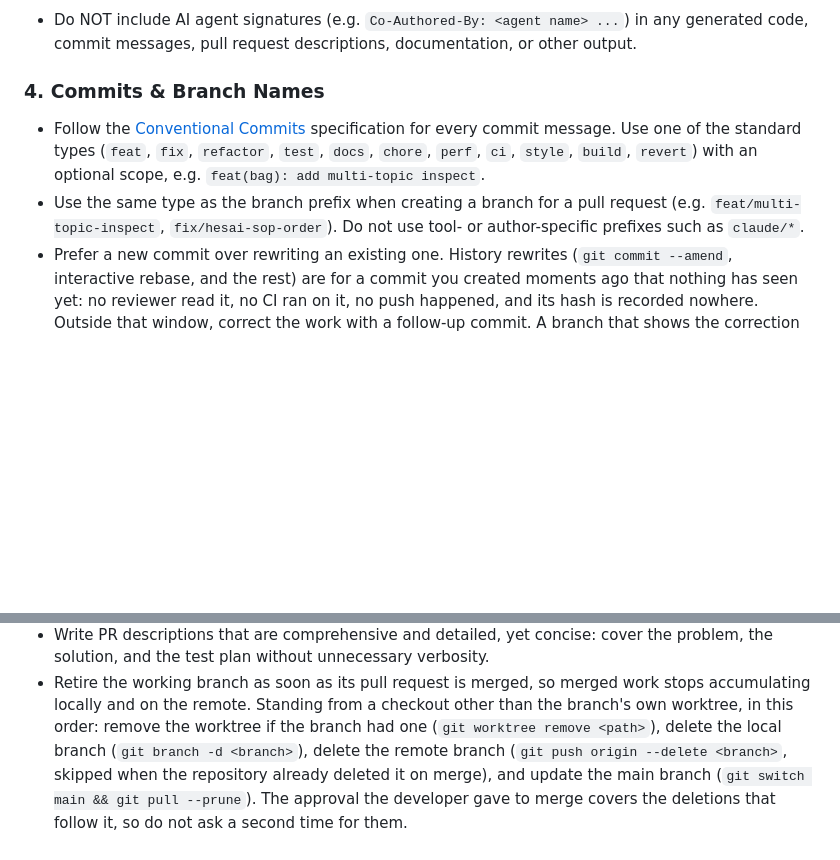
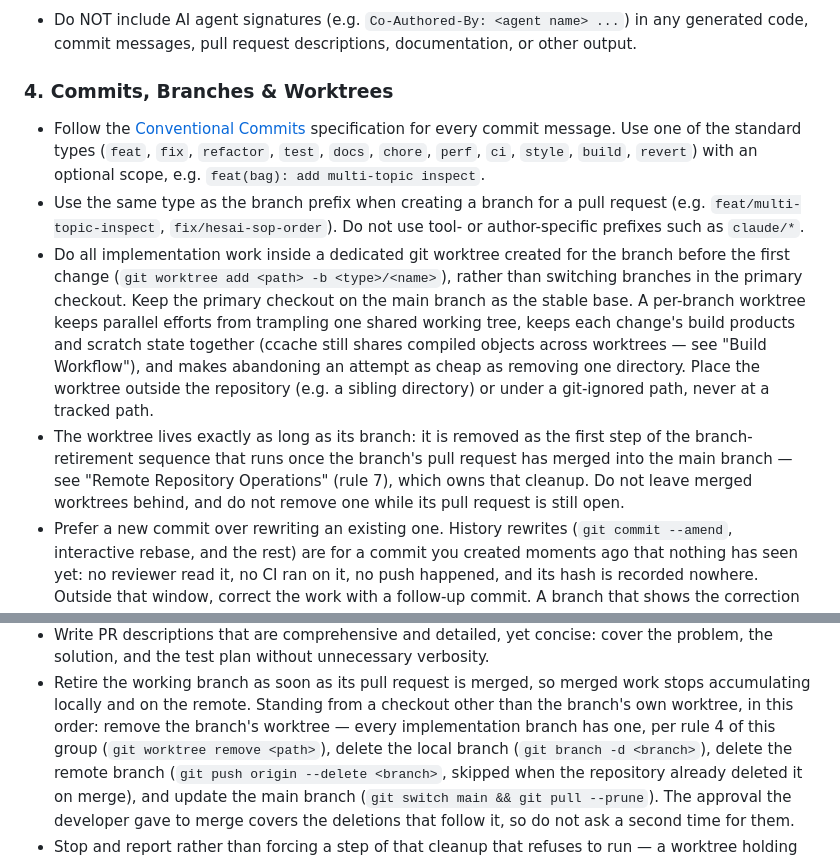
Before and after one commit to otenim/bagwiz, a Markdown page: AGENTS.md, 2 parts joined by grey strips. Rendered like a GitHub page; blank space fills up the shorter version.

Commit message:
docs(agents): require a per-branch git worktree for implementation work
Every implementation branch now gets its own git worktree, created
before the first change, and the primary checkout stays on the main
branch. The worktree lives exactly as long as the branch: the existing
branch-retirement sequence (Remote Repository Operations, rule 7)
removes it once the pull request merges, and that rule's wording is
tightened to reflect that every implementation branch has one.

Claude-Session: https://claude.ai/code/session_019E2Eenp1uL6ZWCk3FmfqyX

```diff
--- a/AGENTS.md
+++ b/AGENTS.md
@@ -72,7 +72,7 @@ to keep this file itself consistent over time.
   in any generated code, commit messages, pull request descriptions,
   documentation, or other output.
 
-### 4. Commits & Branch Names
+### 4. Commits, Branches & Worktrees
 
 - Follow the [Conventional Commits](https://www.conventionalcommits.org/)
   specification for every commit message. Use one of the standard types
@@ -82,6 +82,23 @@ to keep this file itself consistent over time.
 - Use the same type as the branch prefix when creating a branch for a
   pull request (e.g. `feat/multi-topic-inspect`, `fix/hesai-sop-order`).
   Do not use tool- or author-specific prefixes such as `claude/*`.
+- Do all implementation work inside a dedicated git worktree created
+  for the branch before the first change
+  (`git worktree add <path> -b <type>/<name>`), rather than switching
+  branches in the primary checkout. Keep the primary checkout on the
+  main branch as the stable base. A per-branch worktree keeps parallel
+  efforts from trampling one shared working tree, keeps each change's
+  build products and scratch state together (ccache still shares
+  compiled objects across worktrees — see "Build Workflow"), and makes
+  abandoning an attempt as cheap as removing one directory. Place the
+  worktree outside the repository (e.g. a sibling directory) or under
+  a git-ignored path, never at a tracked path.
+- The worktree lives exactly as long as its branch: it is removed as
+  the first step of the branch-retirement sequence that runs once the
+  branch's pull request has merged into the main branch — see "Remote
+  Repository Operations" (rule 7), which owns that cleanup. Do not
+  leave merged worktrees behind, and do not remove one while its pull
+  request is still open.
 - Prefer a new commit over rewriting an existing one. History rewrites
   (`git commit --amend`, interactive rebase, and the rest) are for a
   commit you created moments ago that nothing has seen yet: no reviewer
@@ -149,7 +166,8 @@ to keep this file itself consistent over time.
 - Retire the working branch as soon as its pull request is merged, so
   merged work stops accumulating locally and on the remote. Standing
   from a checkout other than the branch's own worktree, in this
-  order: remove the worktree if the branch had one
+  order: remove the branch's worktree — every implementation branch
+  has one, per rule 4 of this group
   (`git worktree remove <path>`), delete the local branch
   (`git branch -d <branch>`), delete the remote branch
   (`git push origin --delete <branch>`, skipped when the repository
```
